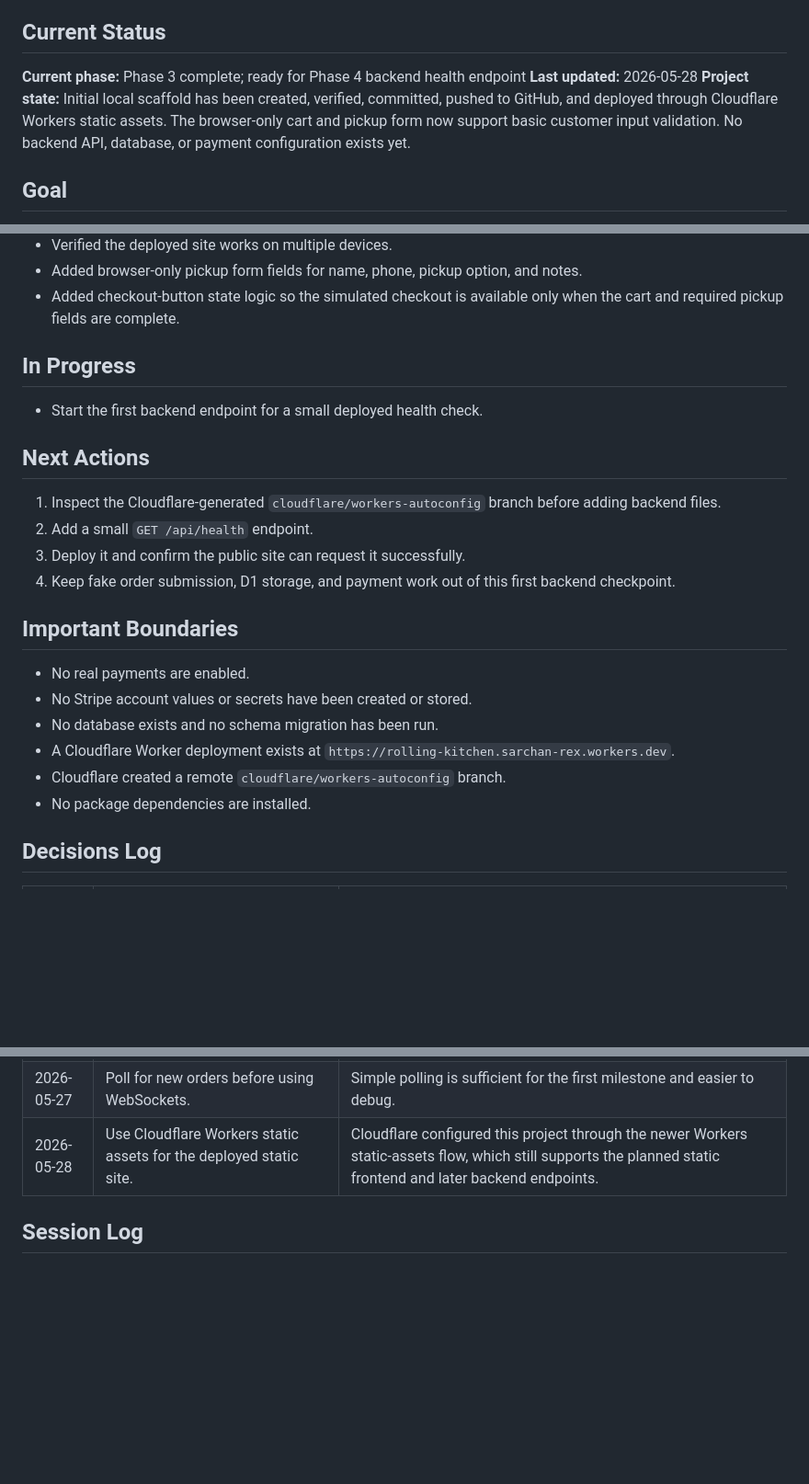
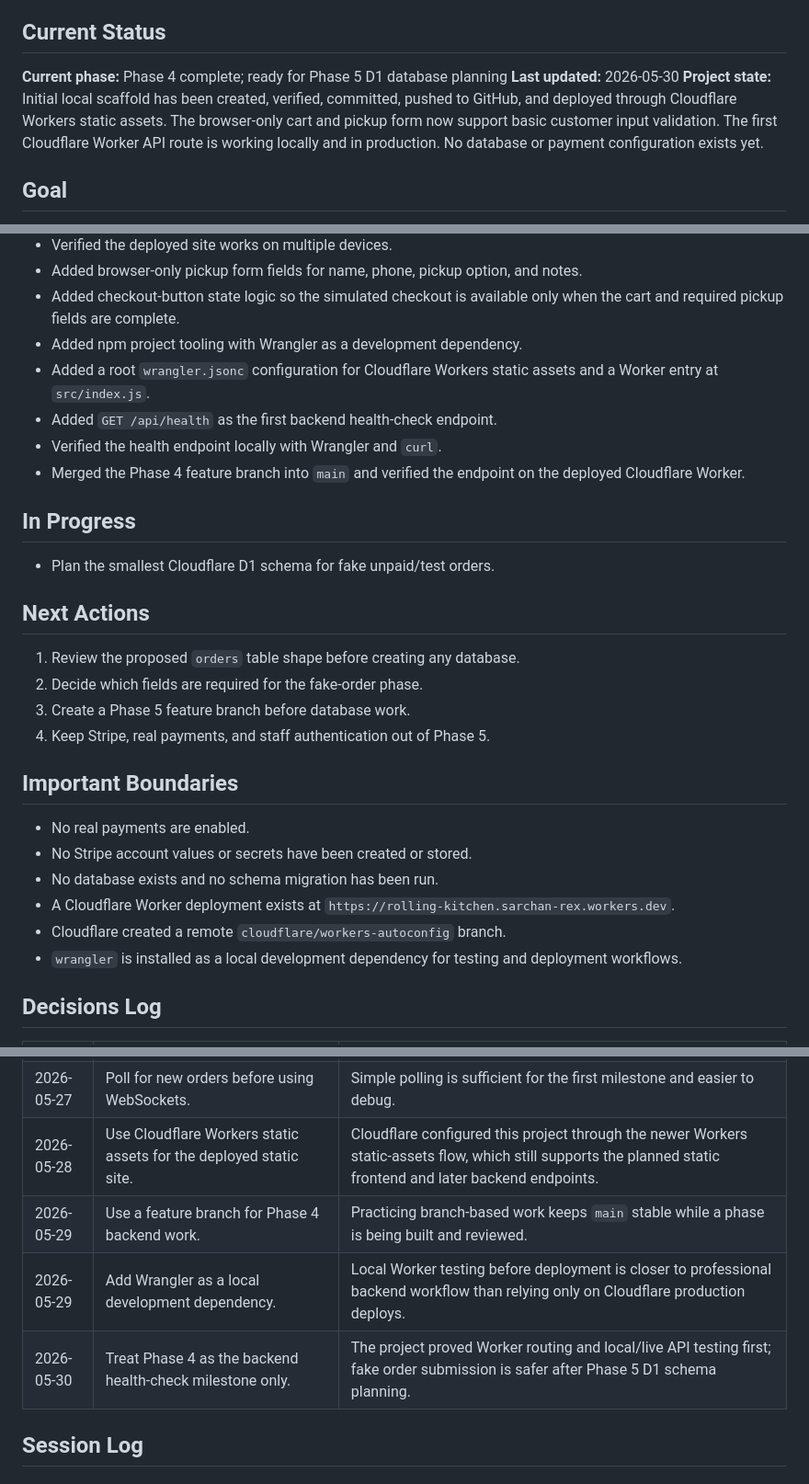
Before and after one commit to rxs291/rolling-kitchen, a Markdown page: docs/PROGRESS.md, 3 parts joined by grey strips. Shown at 92% size. Rendered like a GitHub page; blank space fills up the shorter version.

```diff
--- a/docs/PROGRESS.md
+++ b/docs/PROGRESS.md
@@ -5,12 +5,13 @@ work session or whenever a meaningful decision changes.
 
 ## Current Status
 
-**Current phase:** Phase 3 complete; ready for Phase 4 backend health endpoint
-**Last updated:** 2026-05-28
+**Current phase:** Phase 4 complete; ready for Phase 5 D1 database planning
+**Last updated:** 2026-05-30
 **Project state:** Initial local scaffold has been created, verified, committed,
 pushed to GitHub, and deployed through Cloudflare Workers static assets. The
 browser-only cart and pickup form now support basic customer input validation.
-No backend API, database, or payment configuration exists yet.
+The first Cloudflare Worker API route is working locally and in production. No
+database or payment configuration exists yet.
 
 ## Goal
 
@@ -47,19 +49,24 @@ can display and manage that paid order.
   notes.
 - Added checkout-button state logic so the simulated checkout is available only
   when the cart and required pickup fields are complete.
+- Added npm project tooling with Wrangler as a development dependency.
+- Added a root `wrangler.jsonc` configuration for Cloudflare Workers static
+  assets and a Worker entry at `src/index.js`.
+- Added `GET /api/health` as the first backend health-check endpoint.
+- Verified the health endpoint locally with Wrangler and `curl`.
+- Merged the Phase 4 feature branch into `main` and verified the endpoint on
+  the deployed Cloudflare Worker.
 
 ## In Progress
 
-- Start the first backend endpoint for a small deployed health check.
+- Plan the smallest Cloudflare D1 schema for fake unpaid/test orders.
 
 ## Next Actions
 
-1. Inspect the Cloudflare-generated `cloudflare/workers-autoconfig` branch
-   before adding backend files.
-2. Add a small `GET /api/health` endpoint.
-3. Deploy it and confirm the public site can request it successfully.
-4. Keep fake order submission, D1 storage, and payment work out of this first
-   backend checkpoint.
+1. Review the proposed `orders` table shape before creating any database.
+2. Decide which fields are required for the fake-order phase.
+3. Create a Phase 5 feature branch before database work.
+4. Keep Stripe, real payments, and staff authentication out of Phase 5.
 
 ## Important Boundaries
 
@@ -69,7 +76,8 @@ can display and manage that paid order.
 - A Cloudflare Worker deployment exists at
   `https://rolling-kitchen.sarchan-rex.workers.dev`.
 - Cloudflare created a remote `cloudflare/workers-autoconfig` branch.
-- No package dependencies are installed.
+- `wrangler` is installed as a local development dependency for testing and
+  deployment workflows.
 
 ## Decisions Log
 
@@ -80,6 +88,9 @@ can display and manage that paid order.
 | 2026-05-27 | Build a browser staff dashboard before POS integration. | It is the smallest way to prove that orders arrive on another device. |
 | 2026-05-27 | Poll for new orders before using WebSockets. | Simple polling is sufficient for the first milestone and easier to debug. |
 | 2026-05-28 | Use Cloudflare Workers static assets for the deployed static site. | Cloudflare configured this project through the newer Workers static-assets flow, which still supports the planned static frontend and later backend endpoints. |
+| 2026-05-29 | Use a feature branch for Phase 4 backend work. | Practicing branch-based work keeps `main` stable while a phase is being built and reviewed. |
+| 2026-05-29 | Add Wrangler as a local development dependency. | Local Worker testing before deployment is closer to professional backend workflow than relying only on Cloudflare production deploys. |
+| 2026-05-30 | Treat Phase 4 as the backend health-check milestone only. | The project proved Worker routing and local/live API testing first; fake order submission is safer after Phase 5 D1 schema planning. |
 
 ## Session Log
 
```
Also changed, not shown: other parts of docs/PROGRESS.md (+60 -0 lines), docs/PROJECT_GUIDE.md (+19 -10 lines).
